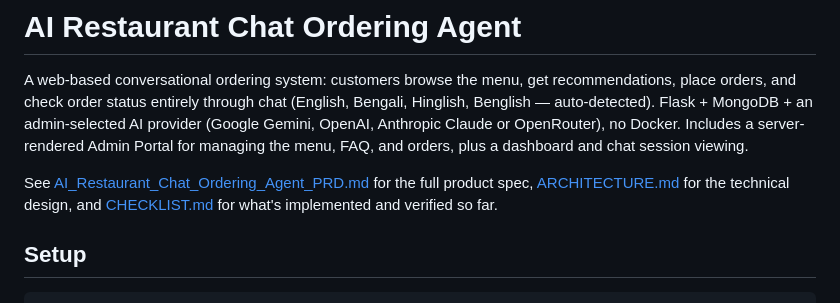
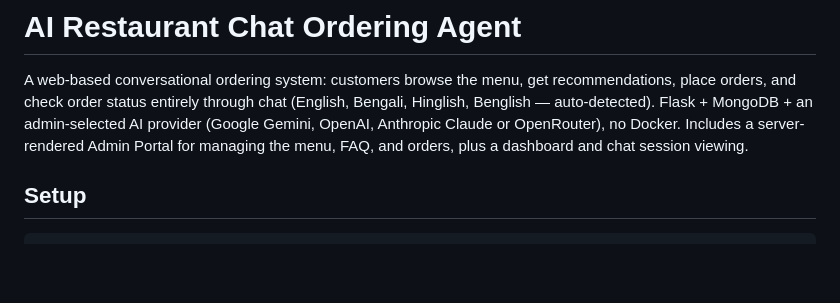
Before and after one commit to SomnathRaj/ai-restraunt-chat-agent, a Markdown page: README.md, the part around the change. Drawn GitHub-style; blank space fills up the shorter version.

```diff
--- a/README.md
+++ b/README.md
@@ -1,8 +1,6 @@
 # AI Restaurant Chat Ordering Agent
 
 A web-based conversational ordering system: customers browse the menu, get recommendations, place orders, and check order status entirely through chat (English, Bengali, Hinglish, Benglish — auto-detected). Flask + MongoDB + an admin-selected AI provider (Google Gemini, OpenAI, Anthropic Claude or OpenRouter), no Docker. Includes a server-rendered Admin Portal for managing the menu, FAQ, and orders, plus a dashboard and chat session viewing.
-
-See [AI_Restaurant_Chat_Ordering_Agent_PRD.md](AI_Restaurant_Chat_Ordering_Agent_PRD.md) for the full product spec, [ARCHITECTURE.md](ARCHITECTURE.md) for the technical design, and [CHECKLIST.md](CHECKLIST.md) for what's implemented and verified so far.
 
 ## Setup
 
```
